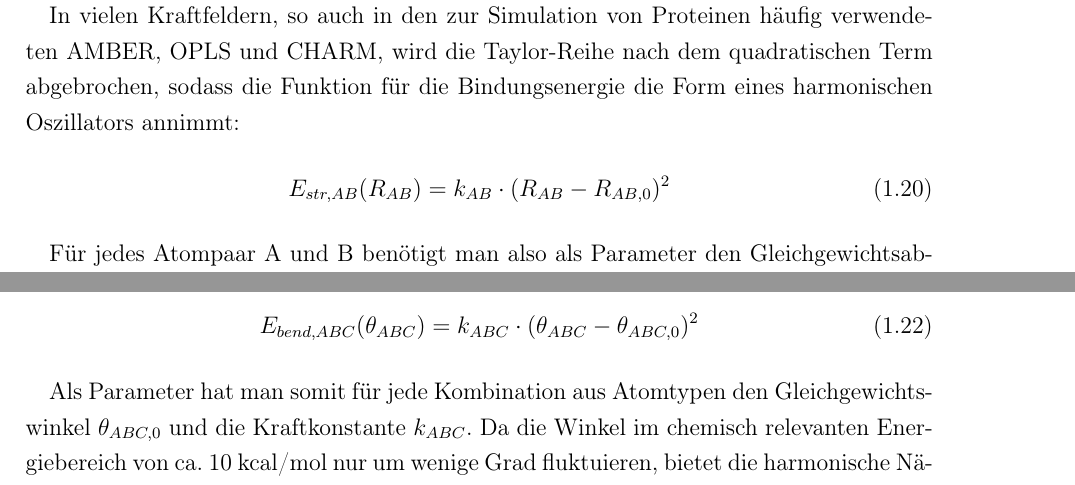
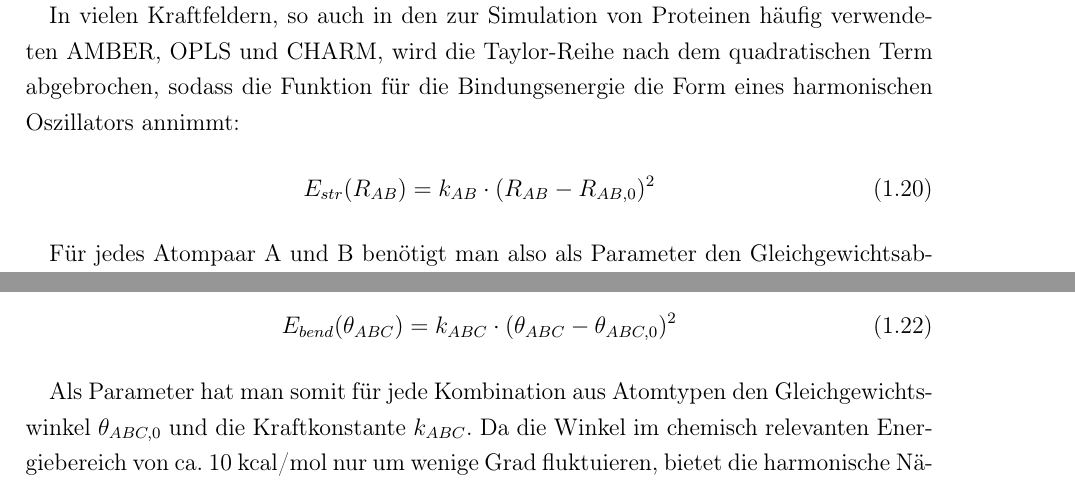
Before and after one commit to AKEngels/CAST, a LaTeX document (my_things/masterarbeit.tex): two parts of page 13 of 28, joined at a grey line, cut so that both start at the same text. Compiled offline with pdfLaTeX; the source files are stored in an older character set and shown here as Unicode; an older LaTeX class or package is replaced by its successor.

Commit message:
updated my_things

```diff
--- a/my_things/masterarbeit.tex
+++ b/my_things/masterarbeit.tex
@@ -285,7 +285,7 @@ Dabei ist $E_0 = E(R_{AB,0}) = 0$ die Energie am Gleichgewichtsabstand, die per
 
 In vielen Kraftfeldern, so auch in den zur Simulation von Proteinen häufig verwendeten \mbox{AMBER}, OPLS und CHARM, wird die Taylor-Reihe nach dem quadratischen Term abgebrochen, sodass die Funktion für die Bindungsenergie die Form eines harmonischen Oszillators annimmt:
 \begin{align}
-E_{str,AB}(R_{AB}) = k_{AB} \cdot (R_{AB} - R_{AB,0})^2
+E_{str}(R_{AB}) = k_{AB} \cdot (R_{AB} - R_{AB,0})^2
 \end{align}
 
 Für jedes Atompaar A und B benötigt man also als Parameter den Gleichgewichtsabstand $R_{AB,0}$ sowie die Kraftkonstante $k_{AB} =  \frac{1}{2} \frac{d^2E_0}{dR^2}$.\supercite{jensen_introduction_1998}
@@ -301,7 +301,7 @@ Auch für diese Darstellung der Bindungsenergie benötigt man nur zwei Parameter
 
 Die Winkelenergie für den Winkel zwischen den Atomen A, B und C kann analog zu den Überlegungen für die Bindungsenergie im vorangegangenen Abschnitt als harmonischer Oszillator um den Gleichgewichtswinkel $\theta_{ABC,0}$ beschrieben werden:\supercite{jensen_introduction_1998}
 \begin{align}
-E_{bend,ABC}(\theta_{ABC}) = k_{ABC} \cdot (\theta_{ABC} - \theta_{ABC,0})^2
+E_{bend}(\theta_{ABC}) = k_{ABC} \cdot (\theta_{ABC} - \theta_{ABC,0})^2
 \end{align}
 
 Als Parameter hat man somit für jede Kombination aus Atomtypen den Gleichgewichtswinkel $\theta_{ABC,0}$ und die Kraftkonstante $k_{ABC}$. Da die Winkel im chemisch relevanten Energiebereich von ca. 10~kcal/mol nur um wenige Grad fluktuieren, bietet die harmonische Näherung in den allermeisten Fällen eine ausreichende Genauigkeit.\supercite{jensen_introduction_1998}
```
Also changed, not shown: my_things/masterarbeit.tex (4 more changed lines).
